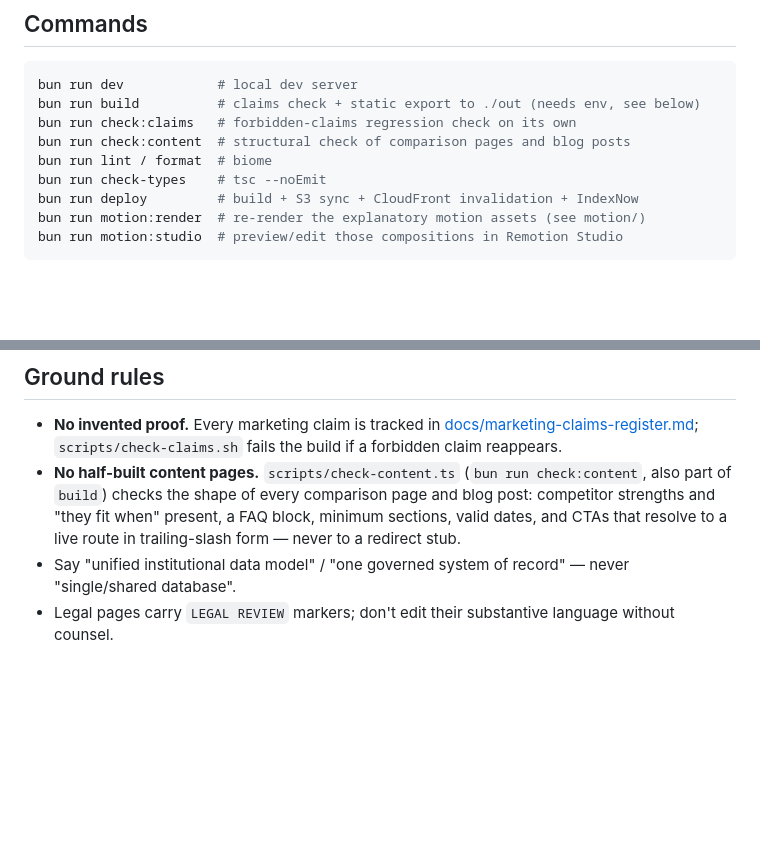
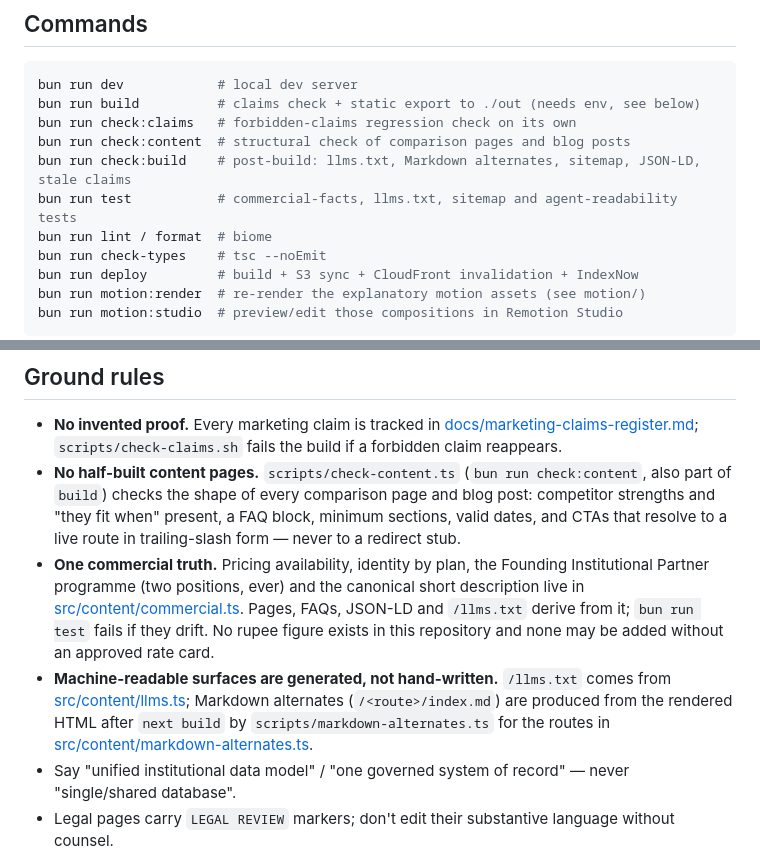
Before and after one commit to Fairhelm-Systems/squarecampus.com, a Markdown page: README.md, 2 parts joined by grey strips. Rendered like a GitHub page; blank space fills up the shorter version.

Commit message:
docs: deployment flow, commercial canon and listing facts
Co-Authored-By: Claude Fable 5.1 <noreply@anthropic.com>

```diff
--- a/README.md
+++ b/README.md
@@ -19,6 +19,8 @@ bun run dev            # local dev server
 bun run build          # claims check + static export to ./out (needs env, see below)
 bun run check:claims   # forbidden-claims regression check on its own
 bun run check:content  # structural check of comparison pages and blog posts
+bun run check:build    # post-build: llms.txt, Markdown alternates, sitemap, JSON-LD, stale claims
+bun run test           # commercial-facts, llms.txt, sitemap and agent-readability tests
 bun run lint / format  # biome
 bun run check-types    # tsc --noEmit
 bun run deploy         # build + S3 sync + CloudFront invalidation + IndexNow
@@ -40,6 +42,17 @@ Production builds require `NEXT_PUBLIC_CONTACT_ENDPOINT` (or the explicit
   page and blog post: competitor strengths and "they fit when" present, a FAQ
   block, minimum sections, valid dates, and CTAs that resolve to a live route
   in trailing-slash form — never to a redirect stub.
+- **One commercial truth.** Pricing availability, identity by plan, the
+  Founding Institutional Partner programme (two positions, ever) and the
+  canonical short description live in [src/content/commercial.ts](src/content/commercial.ts).
+  Pages, FAQs, JSON-LD and `/llms.txt` derive from it; `bun run test` fails if
+  they drift. No rupee figure exists in this repository and none may be added
+  without an approved rate card.
+- **Machine-readable surfaces are generated, not hand-written.** `/llms.txt`
+  comes from [src/content/llms.ts](src/content/llms.ts); Markdown alternates
+  (`/<route>/index.md`) are produced from the rendered HTML after `next build`
+  by `scripts/markdown-alternates.ts` for the routes in
+  [src/content/markdown-alternates.ts](src/content/markdown-alternates.ts).
 - Say "unified institutional data model" / "one governed system of record" —
   never "single/shared database".
 - Legal pages carry `LEGAL REVIEW` markers; don't edit their substantive
```
Also changed, not shown: DEPLOYMENT.md (+21 -1 lines).
